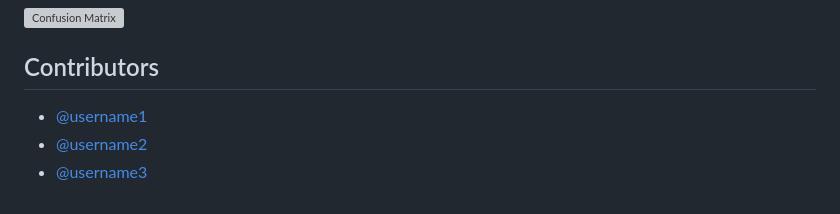
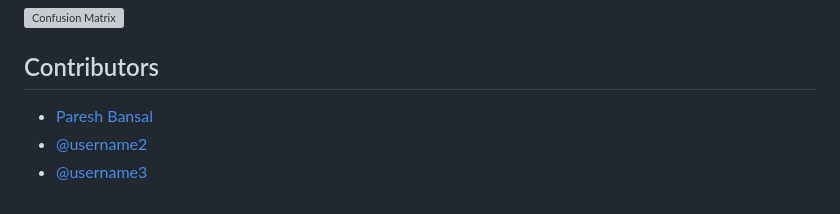
Before and after one commit to ItsUtkarshhh/Waste-Classification-using-ResNet50, a Markdown page: README.md, the part around the change. Rendered like a GitHub page; grey boxes are pictures that could not be loaded.

```diff
--- a/README.md
+++ b/README.md
@@ -118,6 +118,6 @@ The following metrics evaluate the performance of our Waste Classification Model
 ![Confusion Matrix](https://github.com/user-attachments/assets/1f8150cd-9372-44ff-af25-3a63efefb2c9)
 
 ## Contributors
-- [@username1](https://github.com/username1)
+- [Paresh Bansal](https://github.com/Pareshmahi)
 - [@username2](https://github.com/username2)
 - [@username3](https://github.com/username3)
```
